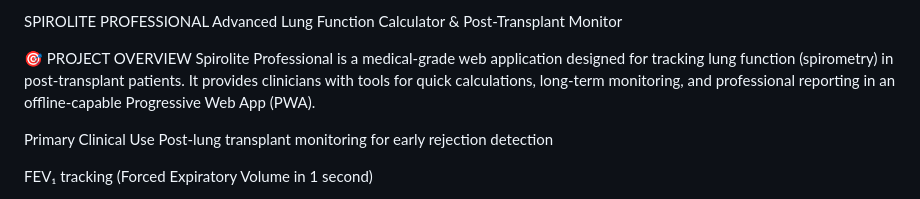
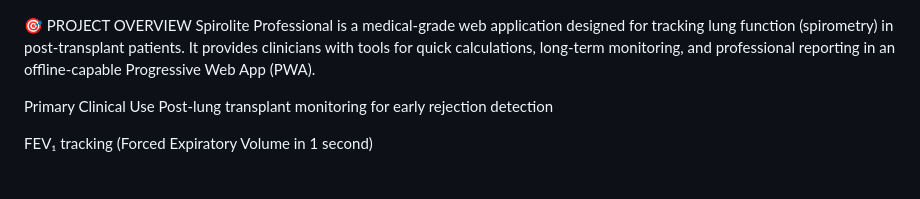
Before and after one commit to Baraka124/pneumo-innovation-hub, a Markdown page: READme.md, the part around the change. Drawn GitHub-style.

```diff
--- a/READme.md
+++ b/READme.md
@@ -1,6 +1,3 @@
-SPIROLITE PROFESSIONAL
-Advanced Lung Function Calculator & Post-Transplant Monitor
-
 🎯 PROJECT OVERVIEW
 Spirolite Professional is a medical-grade web application designed for tracking lung function (spirometry) in post-transplant patients. It provides clinicians with tools for quick calculations, long-term monitoring, and professional reporting in an offline-capable Progressive Web App (PWA).
 
```
